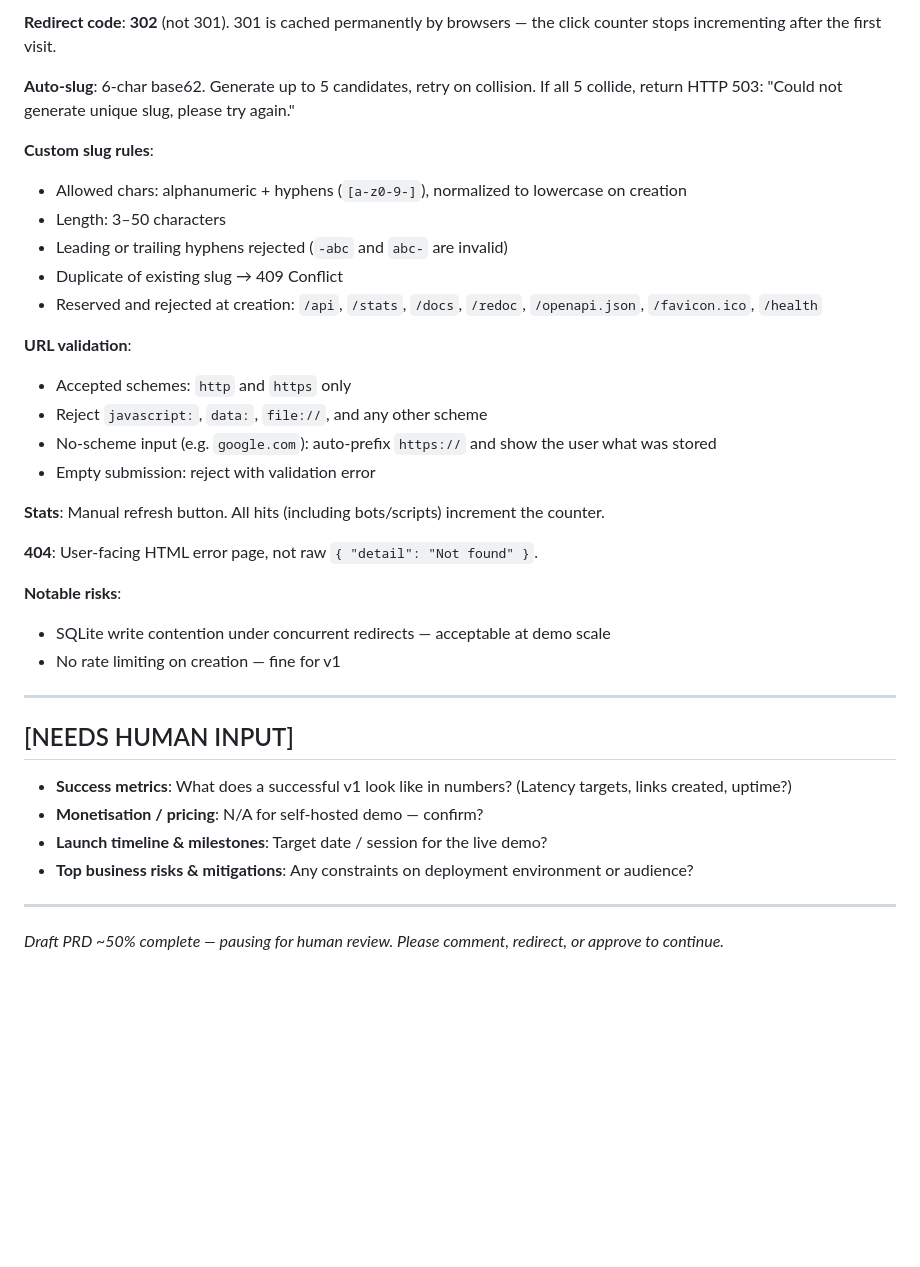
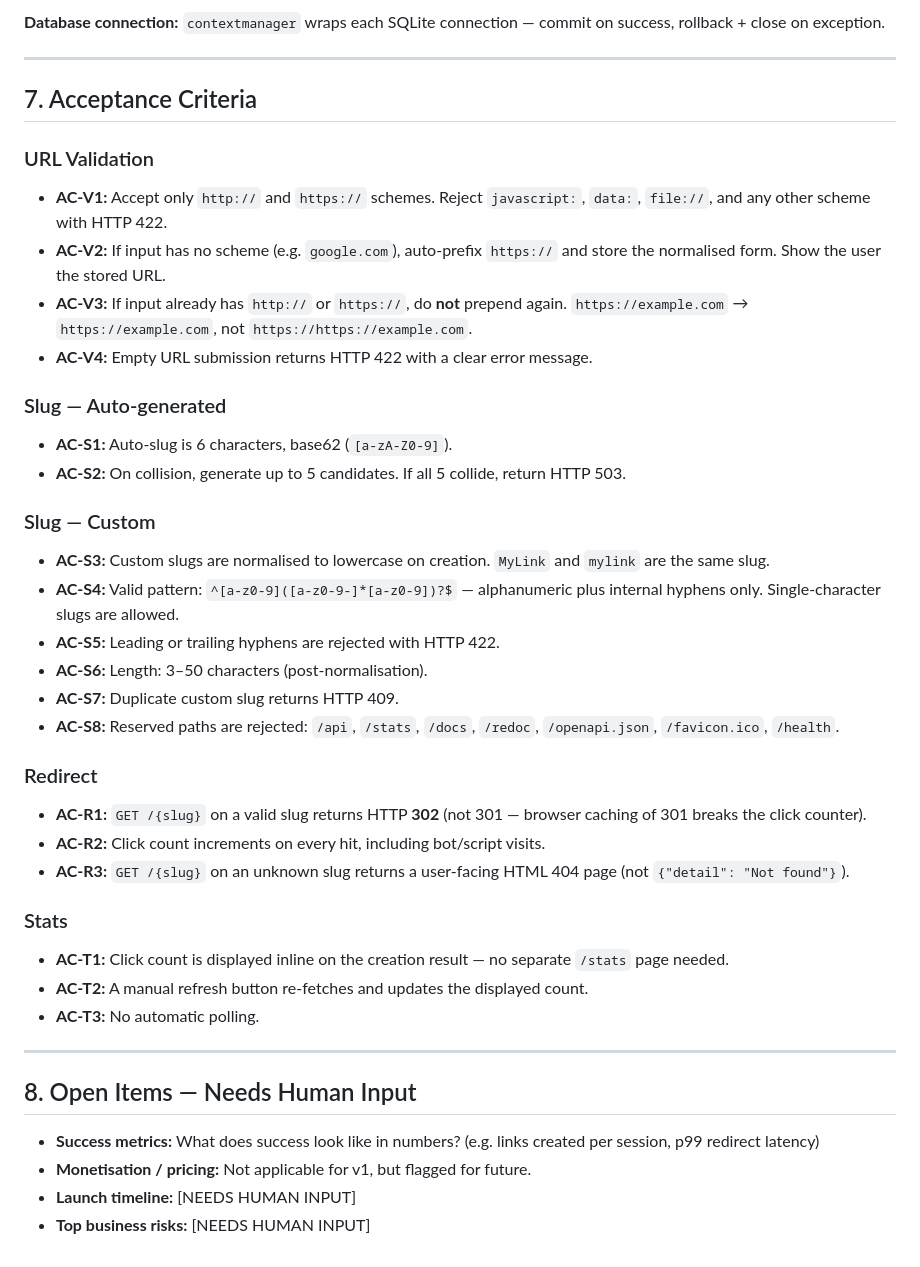
Before and after one commit to traqy/mimiq-url-shortener, a Markdown page: discovery/brief.md, the part around one of its changes. Rendered like a GitHub page; blank space fills up the shorter version.

```diff
--- a/discovery/brief.md
+++ b/discovery/brief.md
@@ -53,38 +64,48 @@ Sharing long URLs is ugly and untrackable. A URL shortener creates a compact, me
 
-**Redirect code**: **302** (not 301). 301 is cached permanently by browsers — the click counter stops incrementing after the first visit.
-
-**Auto-slug**: 6-char base62. Generate up to 5 candidates, retry on collision. If all 5 collide, return HTTP 503: "Could not generate unique slug, please try again."
-
-**Custom slug rules**:
-- Allowed chars: alphanumeric + hyphens (`[a-z0-9-]`), normalized to lowercase on creation
-- Length: 3–50 characters
-- Leading or trailing hyphens rejected (`-abc` and `abc-` are invalid)
-- Duplicate of existing slug → 409 Conflict
-- Reserved and rejected at creation: `/api`, `/stats`, `/docs`, `/redoc`, `/openapi.json`, `/favicon.ico`, `/health`
-
-**URL validation**:
-- Accepted schemes: `http` and `https` only
-- Reject `javascript:`, `data:`, `file://`, and any other scheme
-- No-scheme input (e.g. `google.com`): auto-prefix `https://` and show the user what was stored
-- Empty submission: reject with validation error
-
-**Stats**: Manual refresh button. All hits (including bots/scripts) increment the counter.
-
-**404**: User-facing HTML error page, not raw `{ "detail": "Not found" }`.
-
-**Notable risks**:
-- SQLite write contention under concurrent redirects — acceptable at demo scale
-- No rate limiting on creation — fine for v1
+**Database connection:** `contextmanager` wraps each SQLite connection — commit on success, rollback + close on exception.
 
 ---
 
-## [NEEDS HUMAN INPUT]
+## 7. Acceptance Criteria
 
-- **Success metrics**: What does a successful v1 look like in numbers? (Latency targets, links created, uptime?)
-- **Monetisation / pricing**: N/A for self-hosted demo — confirm?
-- **Launch timeline & milestones**: Target date / session for the live demo?
-- **Top business risks & mitigations**: Any constraints on deployment environment or audience?
+### URL Validation
+
+- **AC-V1:** Accept only `http://` and `https://` schemes. Reject `javascript:`, `data:`, `file://`, and any other scheme with HTTP 422.
+- **AC-V2:** If input has no scheme (e.g. `google.com`), auto-prefix `https://` and store the normalised form. Show the user the stored URL.
+- **AC-V3:** If input already has `http://` or `https://`, do **not** prepend again. `https://example.com` → `https://example.com`, not `https://https://example.com`.
+- **AC-V4:** Empty URL submission returns HTTP 422 with a clear error message.
+
+### Slug — Auto-generated
+
+- **AC-S1:** Auto-slug is 6 characters, base62 (`[a-zA-Z0-9]`).
+- **AC-S2:** On collision, generate up to 5 candidates. If all 5 collide, return HTTP 503.
+
+### Slug — Custom
+
+- **AC-S3:** Custom slugs are normalised to lowercase on creation. `MyLink` and `mylink` are the same slug.
+- **AC-S4:** Valid pattern: `^[a-z0-9]([a-z0-9-]*[a-z0-9])?$` — alphanumeric plus internal hyphens only. Single-character slugs are allowed.
+- **AC-S5:** Leading or trailing hyphens are rejected with HTTP 422.
+- **AC-S6:** Length: 3–50 characters (post-normalisation).
+- **AC-S7:** Duplicate custom slug returns HTTP 409.
+- **AC-S8:** Reserved paths are rejected: `/api`, `/stats`, `/docs`, `/redoc`, `/openapi.json`, `/favicon.ico`, `/health`.
+
+### Redirect
+
+- **AC-R1:** `GET /{slug}` on a valid slug returns HTTP **302** (not 301 — browser caching of 301 breaks the click counter).
+- **AC-R2:** Click count increments on every hit, including bot/script visits.
+- **AC-R3:** `GET /{slug}` on an unknown slug returns a user-facing HTML 404 page (not `{"detail": "Not found"}`).
+
+### Stats
+
+- **AC-T1:** Click count is displayed inline on the creation result — no separate `/stats` page needed.
+- **AC-T2:** A manual refresh button re-fetches and updates the displayed count.
+- **AC-T3:** No automatic polling.
 
 ---
 
-*Draft PRD ~50% complete — pausing for human review. Please comment, redirect, or approve to continue.*
+## 8. Open Items — Needs Human Input
+
+- **Success metrics:** What does success look like in numbers? (e.g. links created per session, p99 redirect latency)
+- **Monetisation / pricing:** Not applicable for v1, but flagged for future.
+- **Launch timeline:** [NEEDS HUMAN INPUT]
+- **Top business risks:** [NEEDS HUMAN INPUT]
```
Also changed, not shown: other parts of discovery/brief.md (+42 -31 lines).
